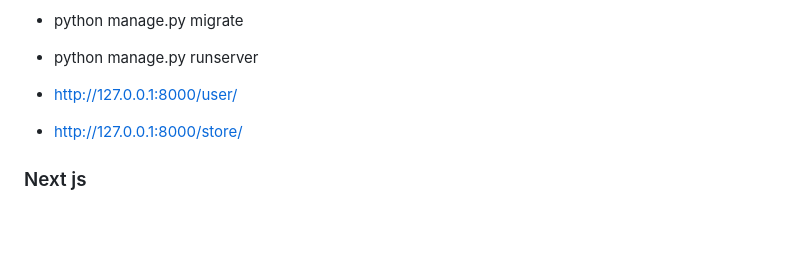
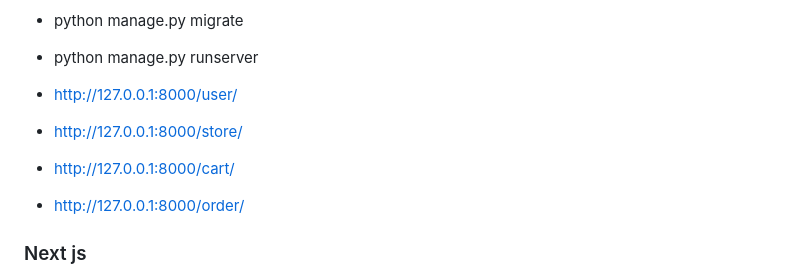
Before and after one commit to kanhapatil/booKStore, a Markdown page: README.md, the part around the change. GitHub-like rendering; blank space fills up the shorter version.

```diff
--- a/README.md
+++ b/README.md
@@ -12,6 +12,8 @@ Welcome to the Bookstore Project! This is an ongoing project aimed at creating a
 
 - http://127.0.0.1:8000/user/
 - http://127.0.0.1:8000/store/
+- http://127.0.0.1:8000/cart/
+- http://127.0.0.1:8000/order/
 
 ### Next js
 - cd booKStore/bookstore
```
